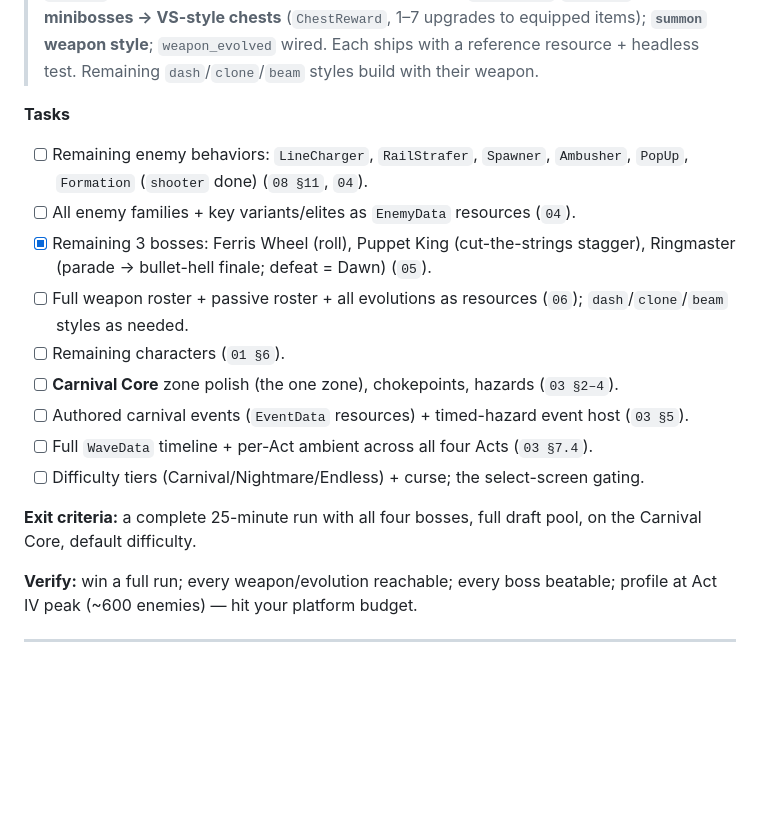
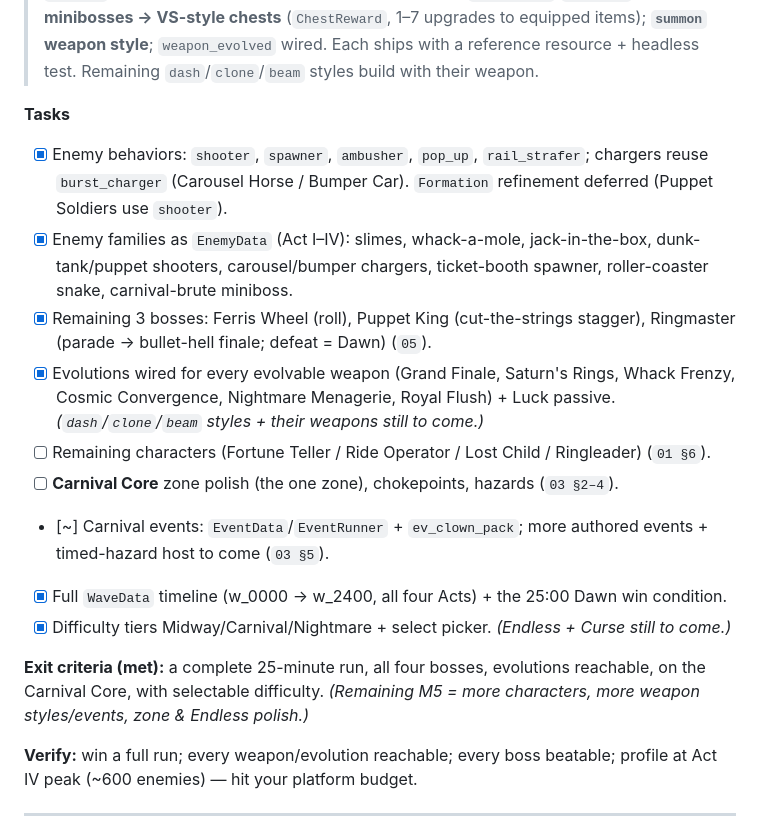
Before and after one commit to kschwarz48/nightmare-carnival, a Markdown page: docs/09_build_roadmap.md, the part around the change. Rendered like a GitHub page; blank space fills up the shorter version.

Commit message:
docs: M5 progress — core run loop, all bosses, evolutions, difficulty
Mark the M5 exit criteria met (full 25-min run, all four bosses, evolutions,
difficulty tiers, win at Dawn) and note remaining content (more characters,
dash/clone/beam styles, more events, zone & Endless polish).

Co-Authored-By: Claude Opus 4.8 <noreply@anthropic.com>

```diff
--- a/docs/09_build_roadmap.md
+++ b/docs/09_build_roadmap.md
@@ -117,17 +117,17 @@ A staged plan from empty project to shippable game, ordered so the game is **fun
 > **Pre-M5 hardening done** (so content doesn't breed debt): data-driven **boss scheduling** (ContentDB + `visible_when_dormant`); **Act timeline** (`act_changed`); **enemy projectile + `shooter` behavior**; **EventData + EventRunner** skeleton (`elite_pack`/`miniboss`); **minibosses → VS-style chests** (`ChestReward`, 1–7 upgrades to equipped items); **`summon` weapon style**; `weapon_evolved` wired. Each ships with a reference resource + headless test. Remaining `dash`/`clone`/`beam` styles build with their weapon.
 
 **Tasks**
-- [ ] Remaining enemy behaviors: `LineCharger`, `RailStrafer`, `Spawner`, `Ambusher`, `PopUp`, `Formation` (`shooter` done) (`08 §11`, `04`).
-- [ ] All enemy families + key variants/elites as `EnemyData` resources (`04`).
+- [x] Enemy behaviors: `shooter`, `spawner`, `ambusher`, `pop_up`, `rail_strafer`; chargers reuse `burst_charger` (Carousel Horse / Bumper Car). `Formation` refinement deferred (Puppet Soldiers use `shooter`).
+- [x] Enemy families as `EnemyData` (Act I–IV): slimes, whack-a-mole, jack-in-the-box, dunk-tank/puppet shooters, carousel/bumper chargers, ticket-booth spawner, roller-coaster snake, carnival-brute miniboss.
 - [x] Remaining 3 bosses: Ferris Wheel (roll), Puppet King (cut-the-strings stagger), Ringmaster (parade → bullet-hell finale; defeat = Dawn) (`05`).
-- [ ] Full weapon roster + passive roster + all evolutions as resources (`06`); `dash`/`clone`/`beam` styles as needed.
-- [ ] Remaining characters (`01 §6`).
+- [x] Evolutions wired for every evolvable weapon (Grand Finale, Saturn's Rings, Whack Frenzy, Cosmic Convergence, Nightmare Menagerie, Royal Flush) + Luck passive. *(`dash`/`clone`/`beam` styles + their weapons still to come.)*
+- [ ] Remaining characters (Fortune Teller / Ride Operator / Lost Child / Ringleader) (`01 §6`).
 - [ ] **Carnival Core** zone polish (the one zone), chokepoints, hazards (`03 §2–4`).
-- [ ] Authored carnival events (`EventData` resources) + timed-hazard event host (`03 §5`).
-- [ ] Full `WaveData` timeline + per-Act ambient across all four Acts (`03 §7.4`).
-- [ ] Difficulty tiers (Carnival/Nightmare/Endless) + curse; the select-screen gating.
+- [~] Carnival events: `EventData`/`EventRunner` + `ev_clown_pack`; more authored events + timed-hazard host to come (`03 §5`).
+- [x] Full `WaveData` timeline (w_0000 → w_2400, all four Acts) + the 25:00 Dawn win condition.
+- [x] Difficulty tiers Midway/Carnival/Nightmare + select picker. *(Endless + Curse still to come.)*
 
-**Exit criteria:** a complete 25-minute run with all four bosses, full draft pool, on the Carnival Core, default difficulty.
+**Exit criteria (met):** a complete 25-minute run, all four bosses, evolutions reachable, on the Carnival Core, with selectable difficulty. *(Remaining M5 = more characters, more weapon styles/events, zone & Endless polish.)*
 
 **Verify:** win a full run; every weapon/evolution reachable; every boss beatable; profile at Act IV peak (~600 enemies) — hit your platform budget.
 
```
